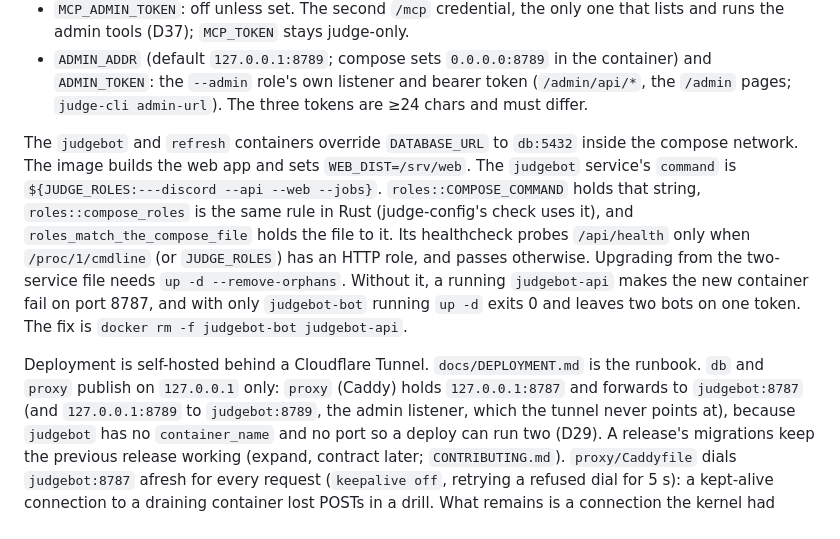
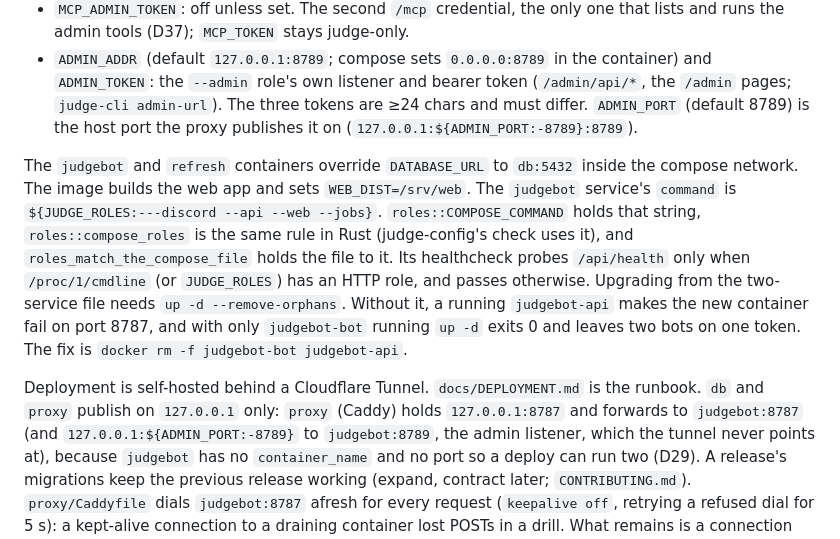
Before and after one commit to sloshy/mtg-judgebot, a Markdown page: CLAUDE.md, the part around the change. Drawn GitHub-style.

Commit message:
Name ADMIN_PORT in CLAUDE.md
Co-Authored-By: Claude Opus 5.5 <noreply@anthropic.com>
Claude-Session: https://claude.ai/code/session_01GRAMqbRjCd27mWJkpAPgo8

```diff
--- a/CLAUDE.md
+++ b/CLAUDE.md
@@ -898,7 +898,8 @@ For the HTTP API it also holds:
 - `ADMIN_ADDR` (default `127.0.0.1:8789`; compose sets `0.0.0.0:8789` in the container)
   and `ADMIN_TOKEN`: the `--admin` role's own listener and bearer token
   (`/admin/api/*`, the `/admin` pages; `judge-cli admin-url`). The three tokens are
-  ≥24 chars and must differ.
+  ≥24 chars and must differ. `ADMIN_PORT` (default 8789) is the host port the proxy
+  publishes it on (`127.0.0.1:${ADMIN_PORT:-8789}:8789`).
 
 The `judgebot` and `refresh` containers override `DATABASE_URL` to `db:5432` inside the
 compose network. The image builds the web app and sets `WEB_DIST=/srv/web`. The
@@ -914,7 +915,7 @@ is `docker rm -f judgebot-bot judgebot-api`.
 
 Deployment is self-hosted behind a Cloudflare Tunnel. `docs/DEPLOYMENT.md` is the
 runbook. `db` and `proxy` publish on `127.0.0.1` only: `proxy` (Caddy) holds
-`127.0.0.1:8787` and forwards to `judgebot:8787` (and `127.0.0.1:8789` to
+`127.0.0.1:8787` and forwards to `judgebot:8787` (and `127.0.0.1:${ADMIN_PORT:-8789}` to
 `judgebot:8789`, the admin listener, which the tunnel never points at), because `judgebot` has no
 `container_name` and no port so a deploy can run two (D29). A release's migrations keep
 the previous release working (expand, contract later; `CONTRIBUTING.md`). `proxy/Caddyfile`
```
